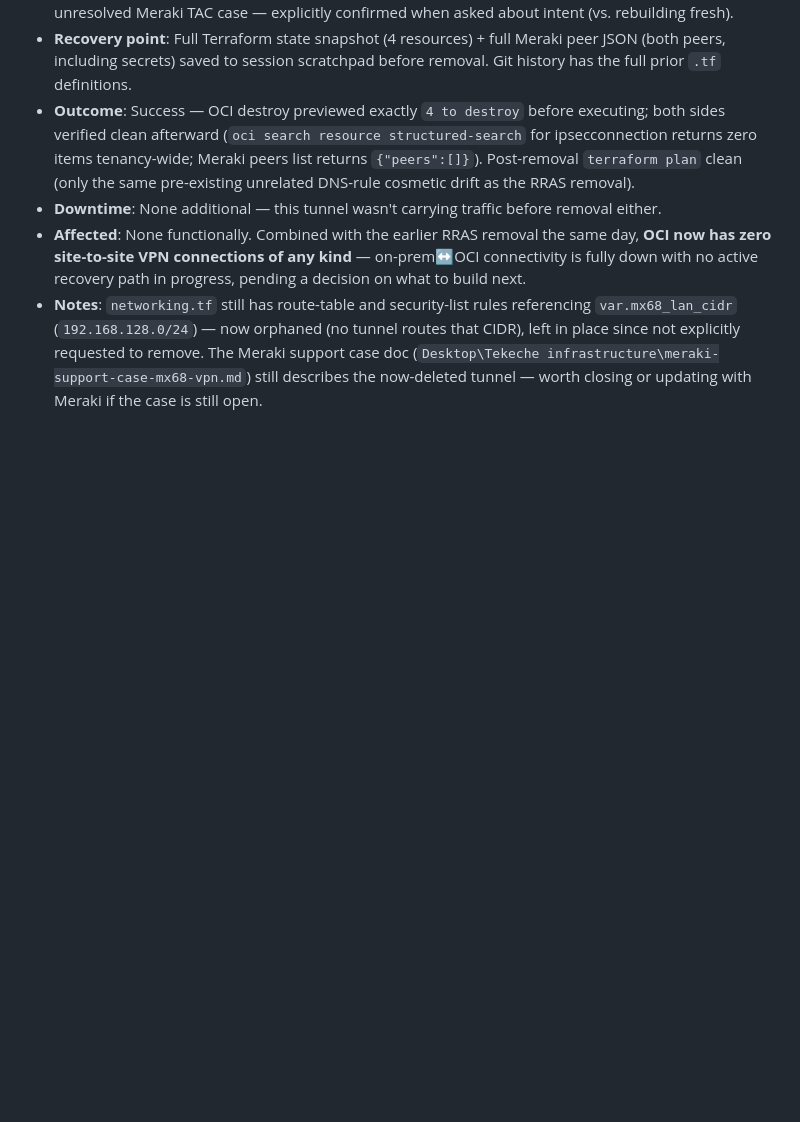
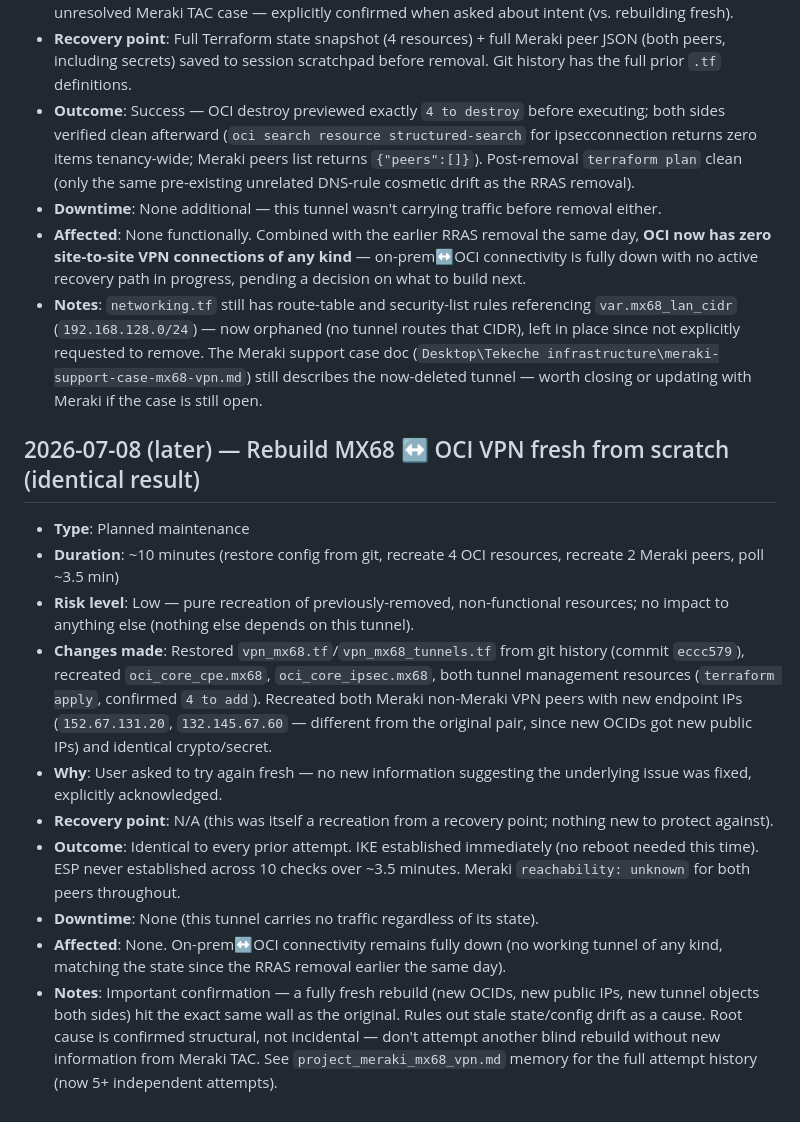
Before and after one commit to livbiko/tekeche, a Markdown page: ops/MAINTENANCE_LOG.md, the part around the change. GitHub-like rendering; blank space fills up the shorter version.

Commit message:
Log MX68 VPN rebuild attempt (identical result to prior attempts)

```diff
--- a/ops/MAINTENANCE_LOG.md
+++ b/ops/MAINTENANCE_LOG.md
@@ -119,3 +119,16 @@ Format: Date | Type | Duration | Description | Outcome
 - **Downtime**: None additional — this tunnel wasn't carrying traffic before removal either.
 - **Affected**: None functionally. Combined with the earlier RRAS removal the same day, **OCI now has zero site-to-site VPN connections of any kind** — on-prem↔OCI connectivity is fully down with no active recovery path in progress, pending a decision on what to build next.
 - **Notes**: `networking.tf` still has route-table and security-list rules referencing `var.mx68_lan_cidr` (`192.168.128.0/24`) — now orphaned (no tunnel routes that CIDR), left in place since not explicitly requested to remove. The Meraki support case doc (`Desktop\Tekeche infrastructure\meraki-support-case-mx68-vpn.md`) still describes the now-deleted tunnel — worth closing or updating with Meraki if the case is still open.
+
+## 2026-07-08 (later) — Rebuild MX68 ↔ OCI VPN fresh from scratch (identical result)
+
+- **Type**: Planned maintenance
+- **Duration**: ~10 minutes (restore config from git, recreate 4 OCI resources, recreate 2 Meraki peers, poll ~3.5 min)
+- **Risk level**: Low — pure recreation of previously-removed, non-functional resources; no impact to anything else (nothing else depends on this tunnel).
+- **Changes made**: Restored `vpn_mx68.tf`/`vpn_mx68_tunnels.tf` from git history (commit `eccc579`), recreated `oci_core_cpe.mx68`, `oci_core_ipsec.mx68`, both tunnel management resources (`terraform apply`, confirmed `4 to add`). Recreated both Meraki non-Meraki VPN peers with new endpoint IPs (`152.67.131.20`, `132.145.67.60` — different from the original pair, since new OCIDs got new public IPs) and identical crypto/secret.
+- **Why**: User asked to try again fresh — no new information suggesting the underlying issue was fixed, explicitly acknowledged.
+- **Recovery point**: N/A (this was itself a recreation from a recovery point; nothing new to protect against).
+- **Outcome**: Identical to every prior attempt. IKE established immediately (no reboot needed this time). ESP never established across 10 checks over ~3.5 minutes. Meraki `reachability: unknown` for both peers throughout.
+- **Downtime**: None (this tunnel carries no traffic regardless of its state).
+- **Affected**: None. On-prem↔OCI connectivity remains fully down (no working tunnel of any kind, matching the state since the RRAS removal earlier the same day).
+- **Notes**: Important confirmation — a fully fresh rebuild (new OCIDs, new public IPs, new tunnel objects both sides) hit the exact same wall as the original. Rules out stale state/config drift as a cause. Root cause is confirmed structural, not incidental — don't attempt another blind rebuild without new information from Meraki TAC. See `project_meraki_mx68_vpn.md` memory for the full attempt history (now 5+ independent attempts).
```
